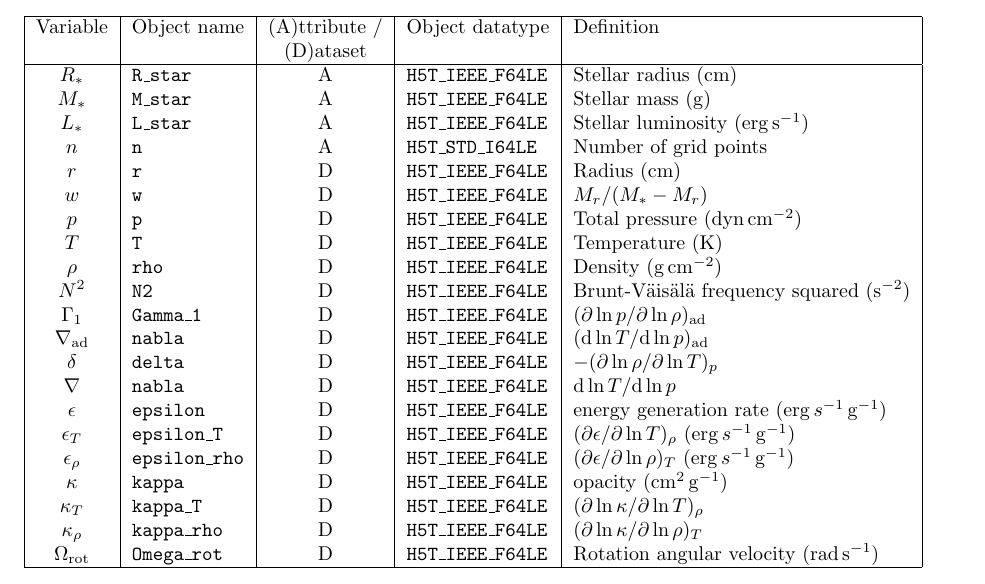
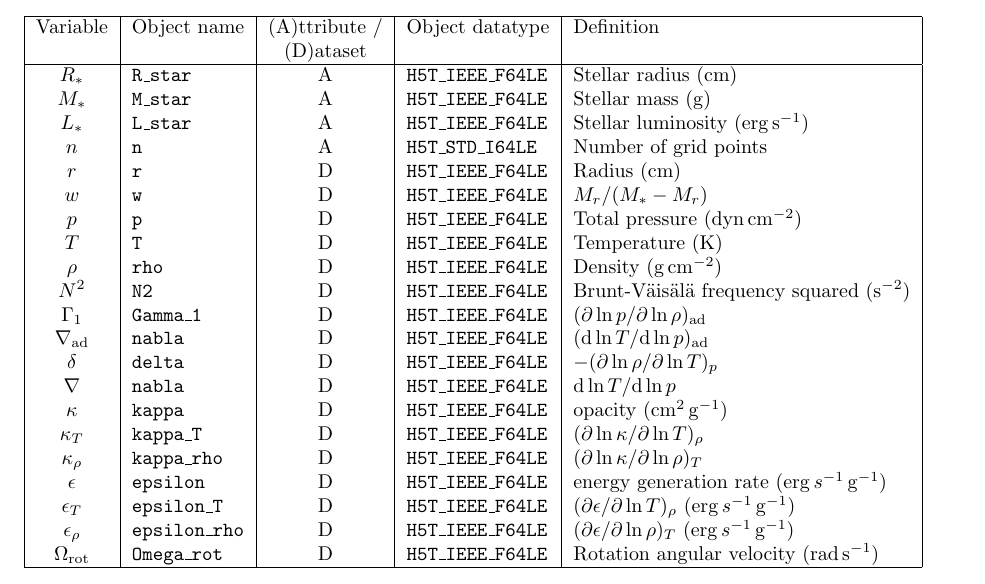
Before and after one commit to rhdtownsend/gyre, a LaTeX document (doc/gsm-format.tex): part of the page, cut so that both start at the same text. Compiled offline with pdfLaTeX.

Commit message:
Cosmetic tweak

```diff
--- a/doc/gsm-format.tex
+++ b/doc/gsm-format.tex
@@ -67,12 +67,12 @@ $\Gamma_{1}$      & \texttt{Gamma\_1}      & D & \texttt{H5T\_IEEE\_F64LE} & $(\
 $\nabla_{\rm ad}$  & \texttt{nabla}        & D & \texttt{H5T\_IEEE\_F64LE} & $(\diff \ln T/\diff \ln p)_{\rm ad}$ \\
 $\delta$      & \texttt{delta}            & D & \texttt{H5T\_IEEE\_F64LE} & $-(\partial \ln \rho/\partial \ln T)_{p}$  \\
 $\nabla$          & \texttt{nabla}        & D & \texttt{H5T\_IEEE\_F64LE} & $\diff \ln T/\diff \ln p$ \\
+$\kappa$          & \texttt{kappa}       & D &  \texttt{H5T\_IEEE\_F64LE} & opacity ($\cm^{2}\,\gram^{-1}$) \\
+$\kappa_{T}$      & \texttt{kappa\_T}     & D &  \texttt{H5T\_IEEE\_F64LE} & $(\partial \ln \kappa/\partial \ln T)_{\rho}$ \\
+$\kappa_{\rho}$   & \texttt{kappa\_rho}   & D &  \texttt{H5T\_IEEE\_F64LE} & $(\partial \ln \kappa/\partial \ln \rho)_{T}$ \\
 $\epsilon$        & \texttt{epsilon}      & D &  \texttt{H5T\_IEEE\_F64LE} & energy generation rate ($\erg\,s^{-1}\,\gram^{-1}$) \\
 $\epsilon_{T}$    & \texttt{epsilon\_T}   & D &  \texttt{H5T\_IEEE\_F64LE} & $(\partial \epsilon/\partial \ln T)_{\rho}$ ($\erg\,s^{-1}\,\gram^{-1}$) \\
 $\epsilon_{\rho}$ & \texttt{epsilon\_rho} & D &  \texttt{H5T\_IEEE\_F64LE} & $(\partial \epsilon/\partial \ln \rho)_{T}$ ($\erg\,s^{-1}\,\gram^{-1}$) \\
-$\kappa$          & \texttt{kappa}       & D &  \texttt{H5T\_IEEE\_F64LE} & opacity ($\cm^{2}\,\gram^{-1}$) \\
-$\kappa_{T}$      & \texttt{kappa\_T}     & D &  \texttt{H5T\_IEEE\_F64LE} & $(\partial \ln \kappa/\partial \ln T)_{\rho}$ \\
-$\kappa_{\rho}$   & \texttt{kappa\_rho}   & D &  \texttt{H5T\_IEEE\_F64LE} & $(\partial \ln \kappa/\partial \ln \rho)_{T}$ \\
 $\Omega_{\rm rot}$ & \texttt{Omega\_rot}   & D & \texttt{H5T\_IEEE\_F64LE} & Rotation angular velocity (${\rm rad}\,\second^{-1}$) \\  \hline
 \end{tabular}
 \end{table}
```
Also changed, not shown: doc/gsm-format.pdf.
